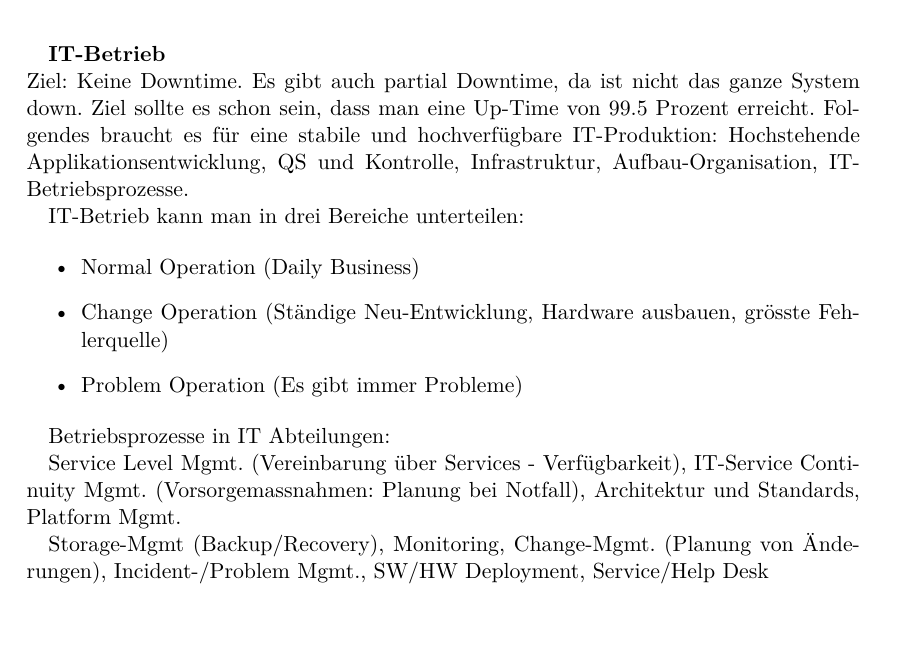
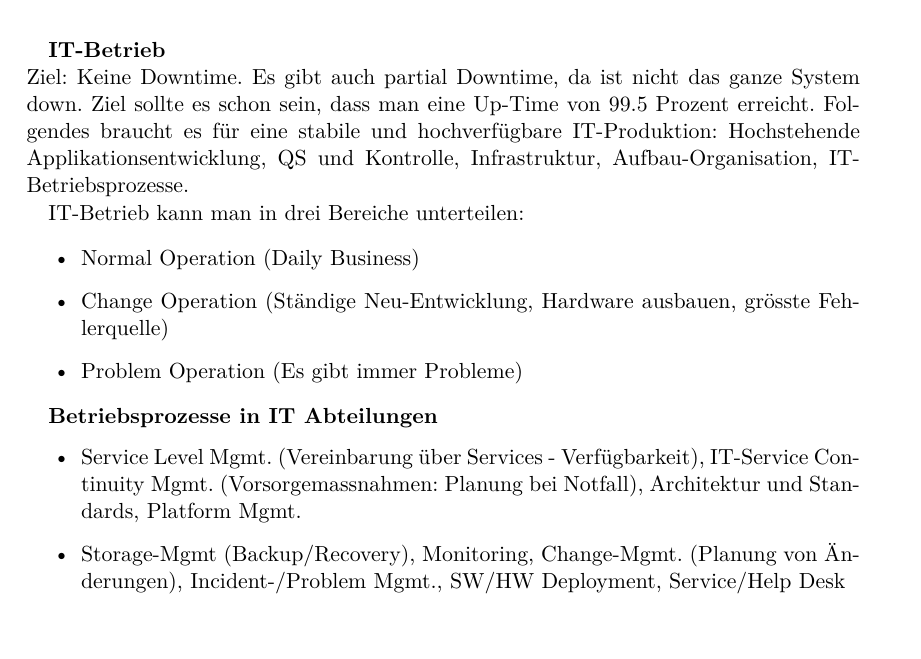
Before and after one commit to studentbox/zusammenfassung-ssm, a LaTeX document (Zusammenfassung_SSM_15FS.tex, which reads rz_it_mgmt.tex): part of page 15 of 16, cut so that both start at the same text. Compiled offline with pdfLaTeX.

Commit message:
layouting

```diff
--- a/rz_it_mgmt.tex
+++ b/rz_it_mgmt.tex
@@ -49,8 +49,9 @@ IT-Betrieb kann man in drei Bereiche unterteilen:
 	\item Problem Operation (Es gibt immer Probleme)
 \end{itemize}
 
-Betriebsprozesse in IT Abteilungen:
+\textbf{Betriebsprozesse in IT Abteilungen}
+\begin{itemize}
+	\item Service Level Mgmt. (Vereinbarung über Services - Verfügbarkeit), IT-Service Continuity Mgmt. (Vorsorgemassnahmen: Planung bei Notfall), Architektur und Standards, Platform Mgmt.
 
-Service Level Mgmt. (Vereinbarung über Services - Verfügbarkeit), IT-Service Continuity Mgmt. (Vorsorgemassnahmen: Planung bei Notfall), Architektur und Standards, Platform Mgmt.
+	\item Storage-Mgmt (Backup/Recovery), Monitoring, Change-Mgmt. (Planung von Änderungen),  Incident-/Problem Mgmt., SW/HW Deployment, Service/Help Desk
 
-Storage-Mgmt (Backup/Recovery), Monitoring, Change-Mgmt. (Planung von Änderungen),  Incident-/Problem Mgmt., SW/HW Deployment, Service/Help Desk
```
Also changed, not shown: rz_it_mgmt.tex (4 more changed lines).
